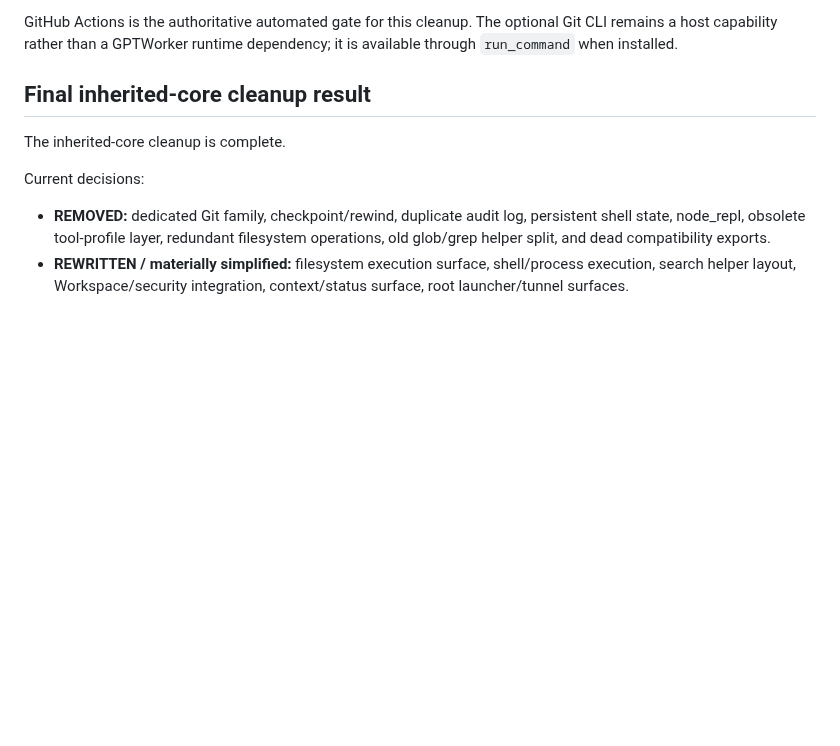
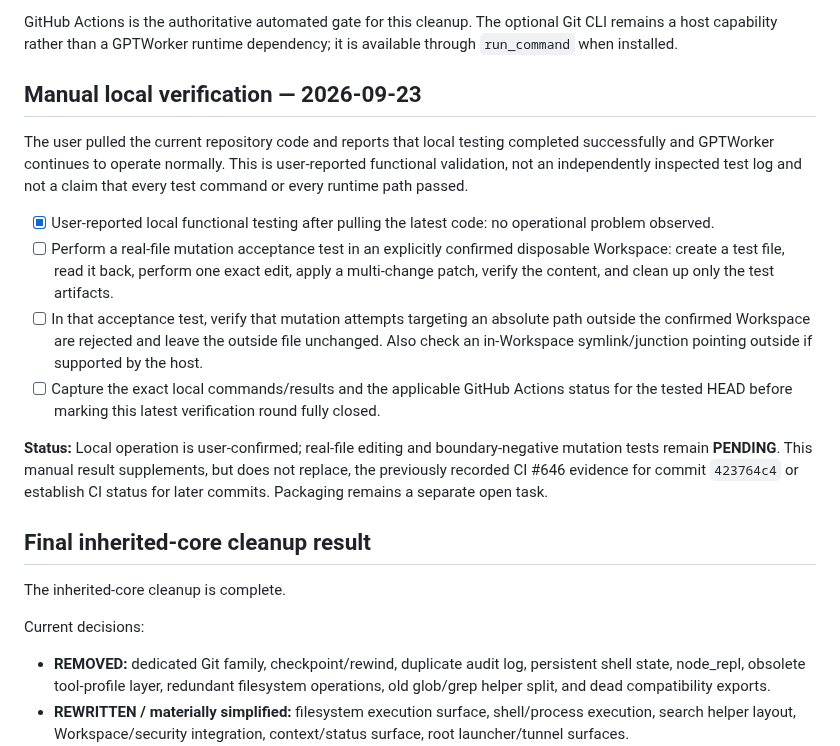
Before and after one commit to thebimhouseinfo-sudo/chatgpt-local-worker, a Markdown page: CLEANUP.md, the part around the change. Drawn GitHub-style; blank space fills up the shorter version.

Commit message:
docs: record local cleanup smoke test; real-file mutation pending

```diff
--- a/CLEANUP.md
+++ b/CLEANUP.md
@@ -70,6 +70,17 @@ The final code closure commit is `423764c4` (`refactor: close inherited integrat
 - [x] detached Worker health smoke
 
 GitHub Actions is the authoritative automated gate for this cleanup. The optional Git CLI remains a host capability rather than a GPTWorker runtime dependency; it is available through `run_command` when installed.
+
+## Manual local verification — 2026-09-23
+
+The user pulled the current repository code and reports that local testing completed successfully and GPTWorker continues to operate normally. This is user-reported functional validation, not an independently inspected test log and not a claim that every test command or every runtime path passed.
+
+- [x] User-reported local functional testing after pulling the latest code: no operational problem observed.
+- [ ] Perform a real-file mutation acceptance test in an explicitly confirmed disposable Workspace: create a test file, read it back, perform one exact edit, apply a multi-change patch, verify the content, and clean up only the test artifacts.
+- [ ] In that acceptance test, verify that mutation attempts targeting an absolute path outside the confirmed Workspace are rejected and leave the outside file unchanged. Also check an in-Workspace symlink/junction pointing outside if supported by the host.
+- [ ] Capture the exact local commands/results and the applicable GitHub Actions status for the tested HEAD before marking this latest verification round fully closed.
+
+**Status:** Local operation is user-confirmed; real-file editing and boundary-negative mutation tests remain **PENDING**. This manual result supplements, but does not replace, the previously recorded CI #646 evidence for commit `423764c4` or establish CI status for later commits. Packaging remains a separate open task.
 
 ## Final inherited-core cleanup result
 
```
